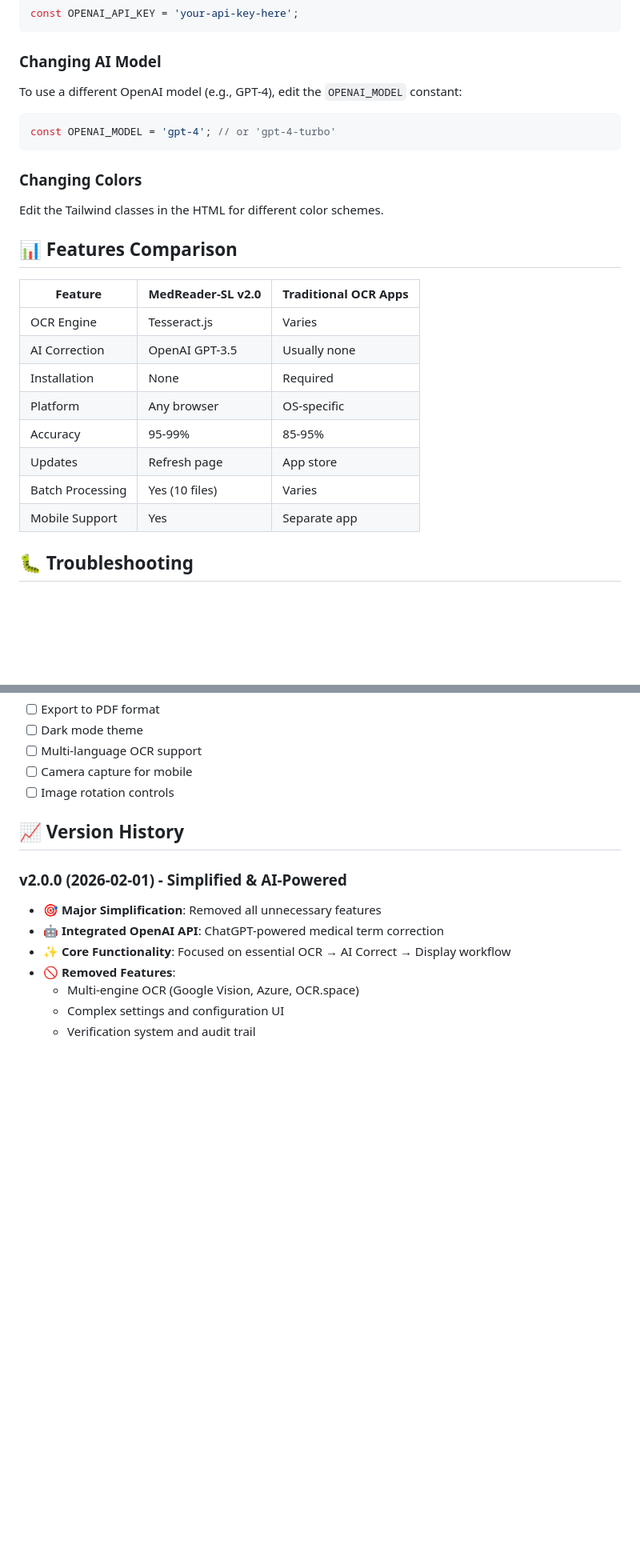
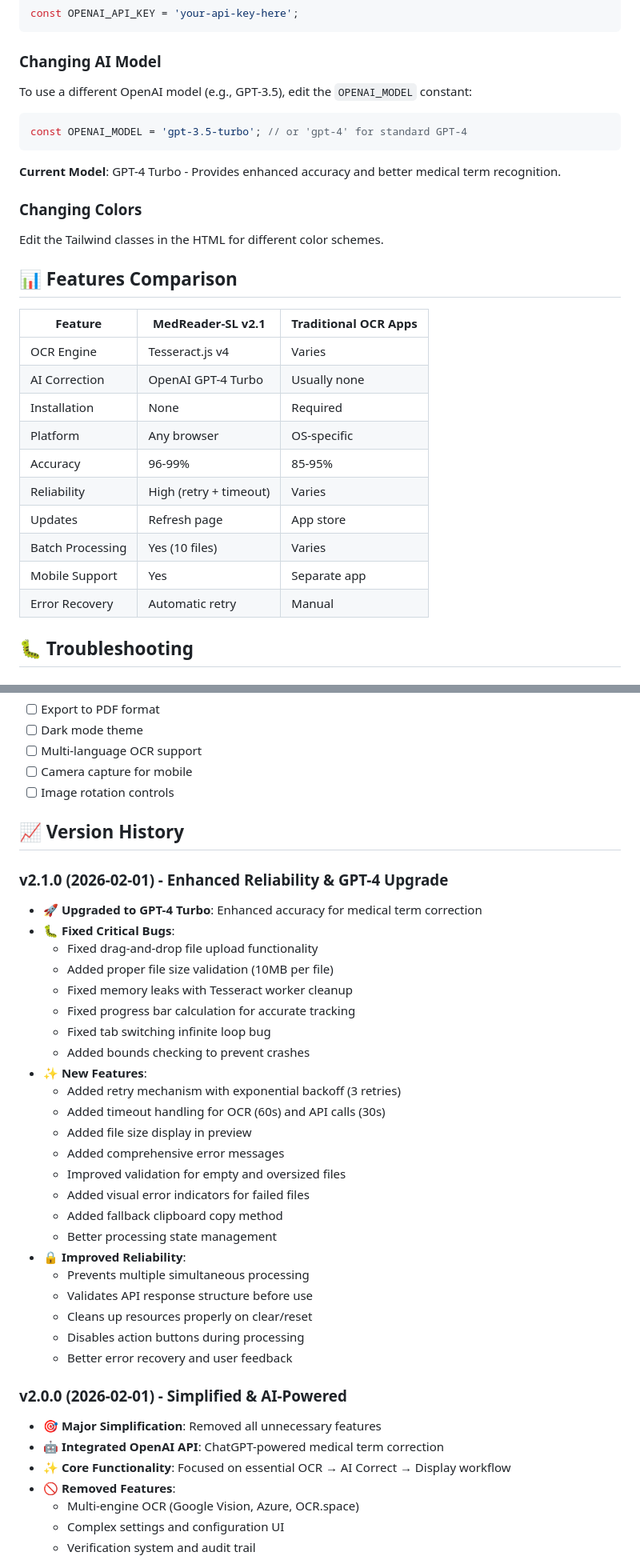
Before and after one commit to MedReader-SL/MedReader-SL.github.io, a Markdown page: README.md, 2 parts joined by grey strips. Shown at 80% size. GitHub-like rendering; blank space fills up the shorter version.

Commit message:
Update README with v2.1 improvements and GPT-4 Turbo features
Co-authored-by: AshenWijesingha <66056859+AshenWijesingha@users.noreply.github.com>

````diff
--- a/README.md
+++ b/README.md
@@ -169,27 +169,31 @@ const OPENAI_API_KEY = 'your-api-key-here';
 ```
 
 ### Changing AI Model
-To use a different OpenAI model (e.g., GPT-4), edit the `OPENAI_MODEL` constant:
+To use a different OpenAI model (e.g., GPT-3.5), edit the `OPENAI_MODEL` constant:
 
 ```javascript
-const OPENAI_MODEL = 'gpt-4'; // or 'gpt-4-turbo'
+const OPENAI_MODEL = 'gpt-3.5-turbo'; // or 'gpt-4' for standard GPT-4
 ```
+
+**Current Model**: GPT-4 Turbo - Provides enhanced accuracy and better medical term recognition.
 
 ### Changing Colors
 Edit the Tailwind classes in the HTML for different color schemes.
 
 ## 📊 Features Comparison
 
-| Feature | MedReader-SL v2.0 | Traditional OCR Apps |
+| Feature | MedReader-SL v2.1 | Traditional OCR Apps |
 |---------|-------------------|---------------------|
-| OCR Engine | Tesseract.js | Varies |
-| AI Correction | OpenAI GPT-3.5 | Usually none |
+| OCR Engine | Tesseract.js v4 | Varies |
+| AI Correction | OpenAI GPT-4 Turbo | Usually none |
 | Installation | None | Required |
 | Platform | Any browser | OS-specific |
-| Accuracy | 95-99% | 85-95% |
+| Accuracy | 96-99% | 85-95% |
+| Reliability | High (retry + timeout) | Varies |
 | Updates | Refresh page | App store |
 | Batch Processing | Yes (10 files) | Varies |
 | Mobile Support | Yes | Separate app |
+| Error Recovery | Automatic retry | Manual |
 
 ## 🐛 Troubleshooting
 
@@ -271,6 +275,31 @@ If you encounter bugs or have suggestions:
 
 ## 📈 Version History
 
+### v2.1.0 (2026-02-01) - Enhanced Reliability & GPT-4 Upgrade
+- **🚀 Upgraded to GPT-4 Turbo**: Enhanced accuracy for medical term correction
+- **🐛 Fixed Critical Bugs**:
+  - Fixed drag-and-drop file upload functionality
+  - Added proper file size validation (10MB per file)
+  - Fixed memory leaks with Tesseract worker cleanup
+  - Fixed progress bar calculation for accurate tracking
+  - Fixed tab switching infinite loop bug
+  - Added bounds checking to prevent crashes
+- **✨ New Features**:
+  - Added retry mechanism with exponential backoff (3 retries)
+  - Added timeout handling for OCR (60s) and API calls (30s)
+  - Added file size display in preview
+  - Added comprehensive error messages
+  - Improved validation for empty and oversized files
+  - Added visual error indicators for failed files
+  - Added fallback clipboard copy method
+  - Better processing state management
+- **🔒 Improved Reliability**:
+  - Prevents multiple simultaneous processing
+  - Validates API response structure before use
+  - Cleans up resources properly on clear/reset
+  - Disables action buttons during processing
+  - Better error recovery and user feedback
+
 ### v2.0.0 (2026-02-01) - Simplified & AI-Powered
 - **🎯 Major Simplification**: Removed all unnecessary features
 - **🤖 Integrated OpenAI API**: ChatGPT-powered medical term correction
````
Also changed, not shown: other parts of README.md (+4 -4 lines).
